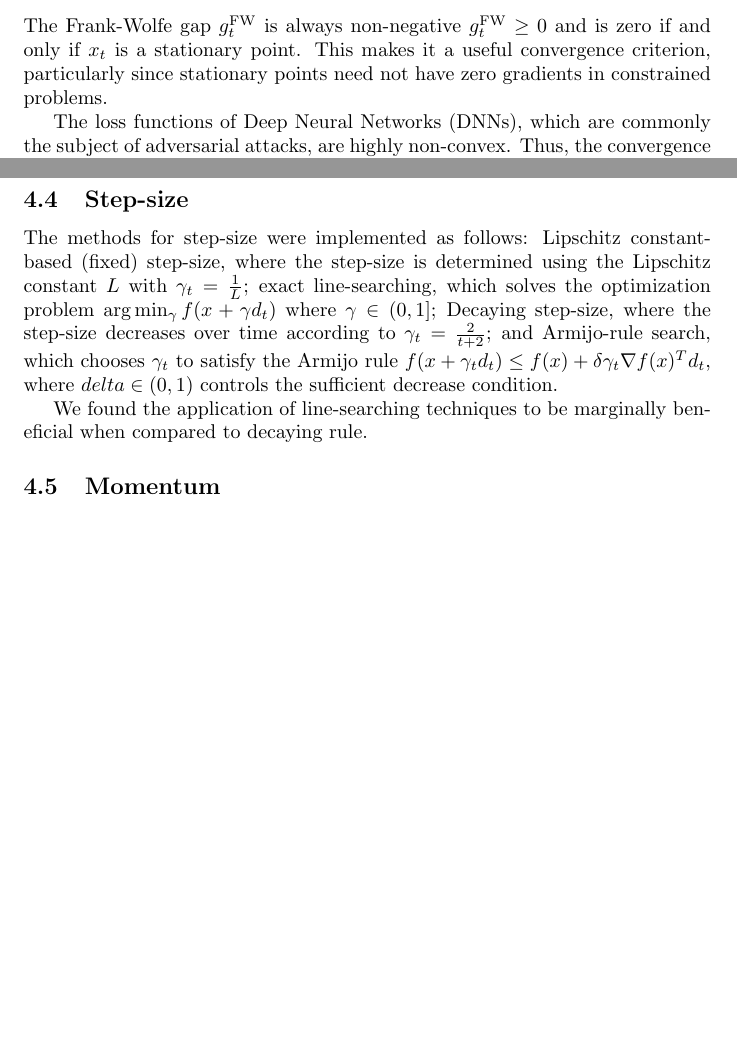
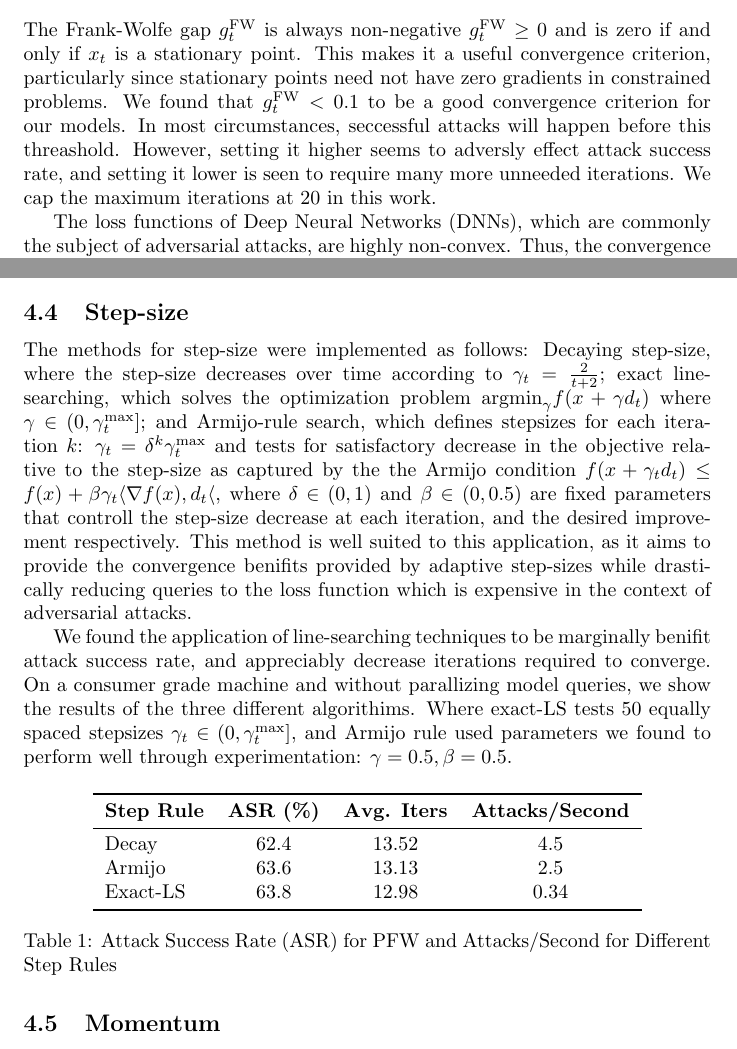
Before and after one commit to TannerAGraves/FW-variants-for-WB-Adversarial-Attacks, a LaTeX document (Report/report_scratch.tex): two parts of pages 3 and 9 of 12, joined at a grey line, cut so that both start at the same text, the shorter picture padded with empty space. Compiled offline with pdfLaTeX.

Commit message:
report update

```diff
--- a/Report/report_scratch.tex
+++ b/Report/report_scratch.tex
@@ -53,7 +53,7 @@ This is clearly of $O(n)$ complexity where $n$ is the number of elements in the
 % FW GAP as Convergence Criterion
 The constrained nature of the Adversarial Attack problem means that the norm of the gradient $||\nabla_x f(x)||$ is not a suitable convergence criterion, as boundary points need not have zero gradient. Instead, we adopt the Frank-Wolfe gap as a measure of both optimality and point feasibility. In the convex case, this gap measures the maximum improvement over the current iteration $x_t$ within the constraints $\mathcal{M}$ and is defined as:
 $$g_t^{\text{FW}} := \max_{s \in \mathcal{M}} \langle x_t - s, \nabla f(x_t) \rangle = \langle -\nabla f(x_t), d_t^{\text{FW}} \rangle$$
-The Frank-Wolfe gap $g_t^{\text{FW}}$ is always non-negative $g_t^{\text{FW}} \geq 0$ and is zero if and only if $x_t$ is a stationary point. This makes it a useful convergence criterion, particularly since stationary points need not have zero gradients in constrained problems.
+The Frank-Wolfe gap $g_t^{\text{FW}}$ is always non-negative $g_t^{\text{FW}} \geq 0$ and is zero if and only if $x_t$ is a stationary point. This makes it a useful convergence criterion, particularly since stationary points need not have zero gradients in constrained problems. We found that $g_t^\text{FW} < 0.1$ to be a good convergence criterion for our models. In most circumstances, seccessful attacks will happen before this threashold. However, setting it higher seems to adversly effect attack success rate, and setting it lower is seen to require many more unneeded iterations. We cap the maximum iterations at $20$ in this work.
 
 The loss functions of Deep Neural Networks (DNNs), which are commonly the subject of adversarial attacks, are highly non-convex. Thus, the convergence of Frank-Wolfe methods in these applications is complicated by the fact that we are not guaranteed to find a global optimum or a successful attack, but rather convergence to a stationary point.
 It is also worth noting that, in the context of adversarial attacks, the Frank-Wolfe gap serves as an imprecise surrogate for success. In many cases, Frank-Wolfe methods generate successful attacks several iterations before convergence. This is because achieving an incorrect class probability higher than the correct class is often sufficient for a successful attack, whereas convergence indicates the new output class probability has been maximized.
@@ -195,9 +195,29 @@ We visualize the magnitude of attacks made by the attacks using the different co
 
 
 \subsection{Step-size}
-The methods for step-size were implemented as follows: Lipschitz constant-based (fixed) step-size, where the step-size is determined using the Lipschitz constant \(L\) with \(\gamma_t = \frac{1}{L}\); exact line-searching, which solves the optimization problem \(\arg \min_{\gamma} f(x + \gamma d_t)\) where \(\gamma \in (0,1]\); Decaying step-size, where the step-size decreases over time according to \(\gamma_t = \frac{2}{t + 2}\); and Armijo-rule search, which chooses \(\gamma_t\) to satisfy the Armijo rule \(f(x + \gamma_t d_t) \leq f(x) + \delta \gamma_t \nabla f(x)^T d_t\), where \(delta \in (0,1)\) controls the sufficient decrease condition.
+The methods for step-size were implemented as follows:
+%Lipschitz constant-based (fixed) step-size, where the step-size is determined using the Lipschitz constant \(L\) with \(\gamma_t = \frac{1}{L}\);
+ Decaying step-size, where the step-size decreases over time according to $\gamma_t = \frac{2}{t + 2}$;
+exact line-searching, which solves the optimization problem $\text{argmin}_{\gamma} f(x + \gamma d_t)$ where $\gamma \in (0,\gamma_t^\text{max}]$;
+and Armijo-rule search, which defines stepsizes for each iteration $k$: $\gamma_t = \delta^k \gamma_t^\text{max}$ and tests for satisfactory decrease  in the objective relative to the step-size as captured by the the Armijo condition $f(x + \gamma_t d_t) \leq f(x) + \beta \gamma_t \langle\nabla f(x), d_t\langle$, where $\delta \in (0,1)$ and $\beta \in (0, 0.5)$ are fixed parameters that controll the step-size decrease at each iteration, and the desired improvement respectively. This method is well suited to this application, as it aims to provide the convergence benifits provided by adaptive step-sizes while drastically reducing queries to the loss function which is expensive in the context of adversarial attacks.
 
-We found the application of line-searching techniques to be marginally beneficial when compared to decaying rule.
+We found the application of line-searching techniques to be marginally benifit attack success rate, and appreciably decrease iterations required to converge.
+On a consumer grade machine and without parallizing model queries, we show the results of the three different algorithims. Where exact-LS tests 50 equally spaced stepsizes $\gamma_t \in (0, \gamma_t^\text{max}]$, and Armijo rule used parameters we found to perform well through experimentation: $\gamma = 0.5, \beta = 0.5$.
+
+\begin{table}[H]
+\centering
+\begin{tabular}{lccc}
+\toprule
+\textbf{Step Rule} & \textbf{ASR (\%)} & \textbf{Avg. Iters} & \textbf{Attacks/Second} \\
+\midrule
+Decay  & 62.4 & 13.52 & 4.5 \\
+Armijo & 63.6 & 13.13 & 2.5 \\
+Exact-LS & 63.8 & 12.98 & 0.34 \\
+\bottomrule
+\end{tabular}
+\caption{Attack Success Rate (ASR) for PFW and Attacks/Second for Different Step Rules}
+\label{table:asr_step_rules}
+\end{table}
 
 \subsection{Momentum}
 
```
Also changed, not shown: Report/Results/stepsize.png (added), Report/plots/stepsize.png (added), Report/report_scratch.pdf, Report/report_scratch.tex (12 more changed lines), 6 other files.
